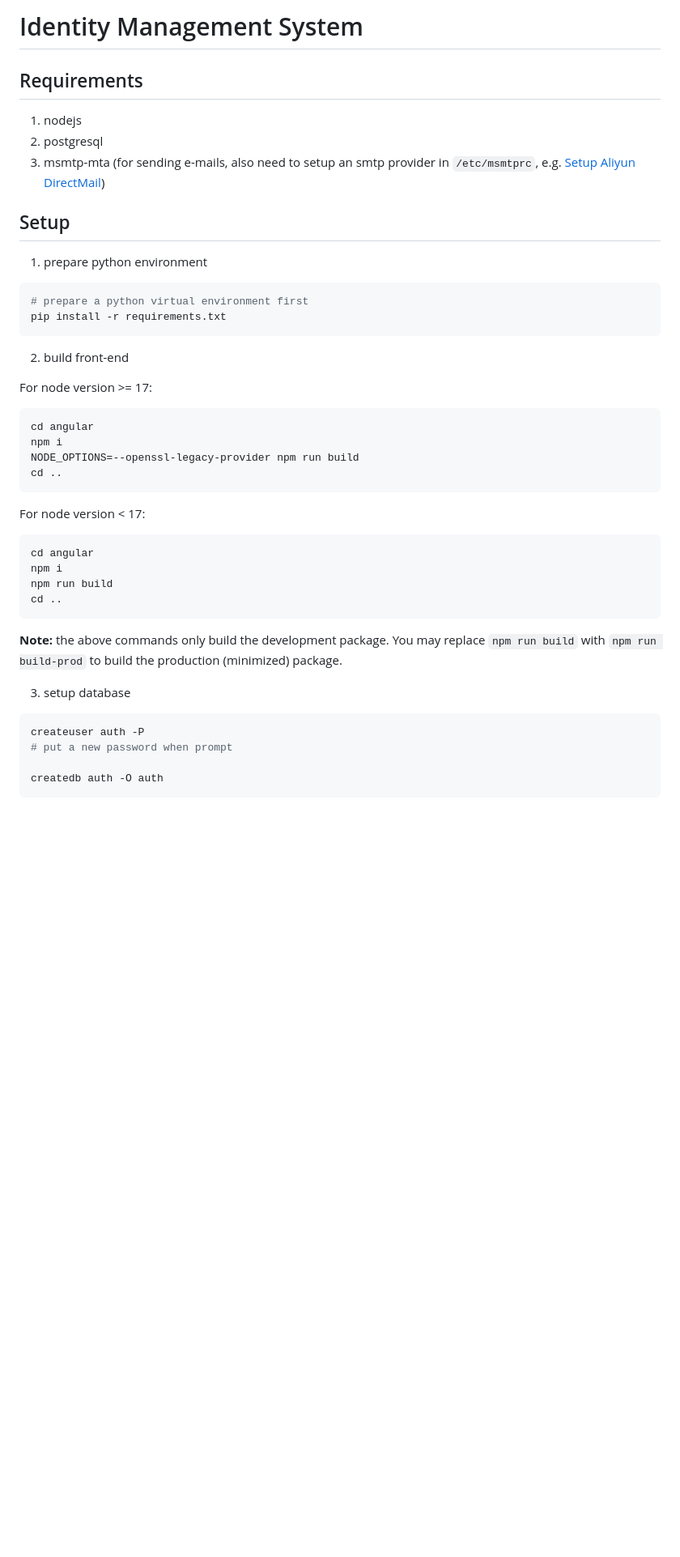
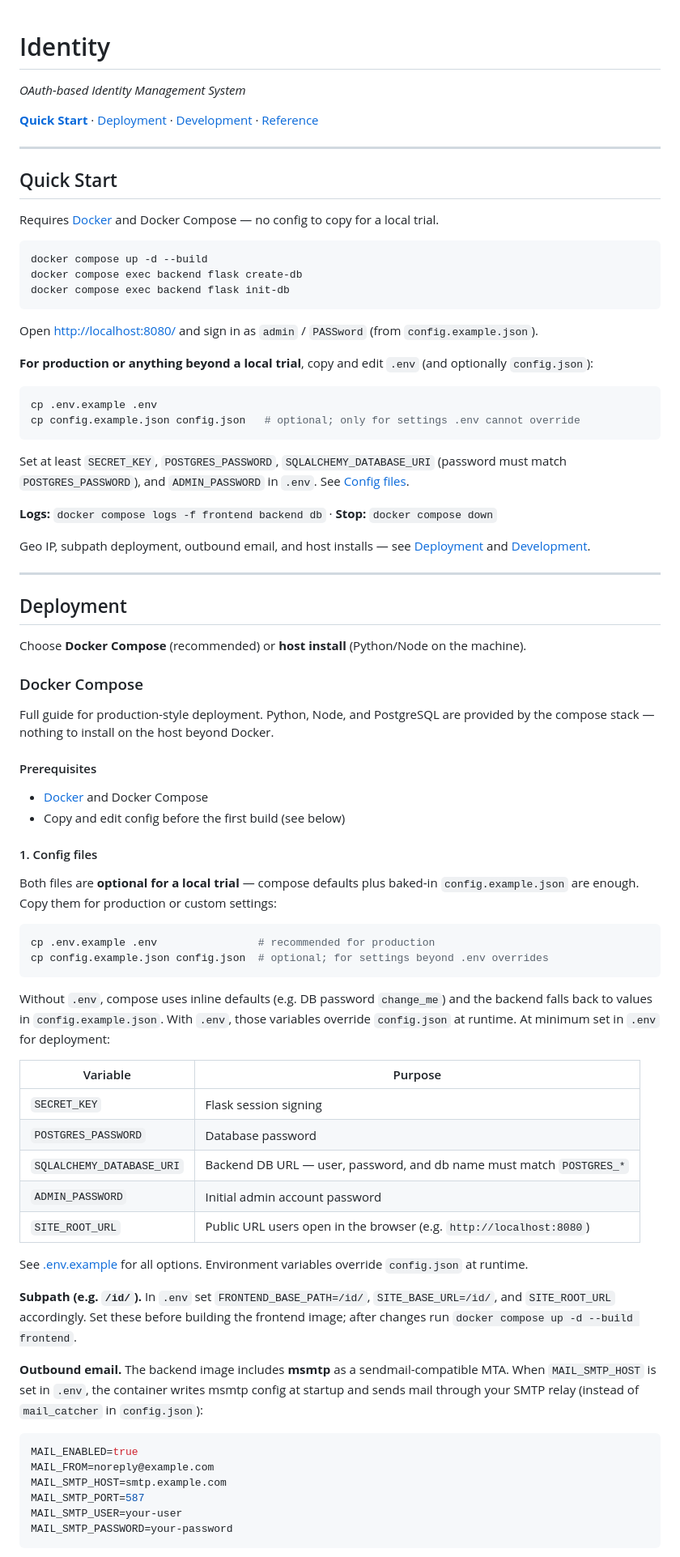
Before and after one commit to tjumyk/auth, a Markdown page: README.md, the part around one of its changes. Shown at 81% size. Drawn GitHub-style; blank space fills up the shorter version.

````diff
--- a/README.md
+++ b/README.md
@@ -1,44 +1,90 @@
-# Identity Management System
 
-## Requirements
 
-1. nodejs
-2. postgresql
-3. msmtp-mta (for sending e-mails, also need to setup an smtp provider in `/etc/msmtprc`, e.g. [Setup Aliyun DirectMail](https://gist.github.com/tjumyk/342611a2b2e7c5f12a9ea9d1162c8b26))
 
-## Setup
 
-1. prepare python environment
+# Identity
+
+*OAuth-based Identity Management System*
+
+
+
+**[Quick Start](#quick-start)** · [Deployment](#deployment) · [Development](#development) · [Reference](#reference)
+
+---
+
+## Quick Start
+
+Requires [Docker](https://docs.docker.com/get-docker/) and Docker Compose — no config to copy for a local trial.
+
 ```bash
-# prepare a python virtual environment first
-pip install -r requirements.txt
+docker compose up -d --build
+docker compose exec backend flask create-db
+docker compose exec backend flask init-db
 ```
 
-2. build front-end
+Open [http://localhost:8080/](http://localhost:8080/) and sign in as `admin` / `PASSword` (from `config.example.json`).
 
-For node version >= 17:
+**For production or anything beyond a local trial**, copy and edit `.env` (and optionally `config.json`):
+
 ```bash
-cd angular
-npm i
-NODE_OPTIONS=--openssl-legacy-provider npm run build
-cd ..
+cp .env.example .env
+cp config.example.json config.json   # optional; only for settings .env cannot override
 ```
 
-For node version < 17:
+Set at least `SECRET_KEY`, `POSTGRES_PASSWORD`, `SQLALCHEMY_DATABASE_URI` (password must match `POSTGRES_PASSWORD`), and `ADMIN_PASSWORD` in `.env`. See [Config files](#1-config-files).
+
+**Logs:** `docker compose logs -f frontend backend db` · **Stop:** `docker compose down`
+
+Geo IP, subpath deployment, outbound email, and host installs — see [Deployment](#deployment) and [Development](#development).
+
+---
+
+## Deployment
+
+Choose **Docker Compose** (recommended) or **host install** (Python/Node on the machine).
+
+### Docker Compose
+
+Full guide for production-style deployment. Python, Node, and PostgreSQL are provided by the compose stack — nothing to install on the host beyond Docker.
+
+#### Prerequisites
+
+- [Docker](https://docs.docker.com/get-docker/) and Docker Compose
+- Copy and edit config before the first build (see below)
+
+#### 1. Config files
+
+Both files are **optional for a local trial** — compose defaults plus baked-in `config.example.json` are enough. Copy them for production or custom settings:
+
 ```bash
-cd angular
-npm i
-npm run build
-cd ..
+cp .env.example .env                # recommended for production
+cp config.example.json config.json  # optional; for settings beyond .env overrides
 ```
 
-**Note:** the above commands only build the development package. You may replace `npm run build` with `npm run build-prod` to build the production (minimized) package.
+Without `.env`, compose uses inline defaults (e.g. DB password `change_me`) and the backend falls back to values in `config.example.json`. With `.env`, those variables override `config.json` at runtime. At minimum set in `.env` for deployment:
 
-3. setup database
+
+| Variable                  | Purpose                                                              |
+| ------------------------- | -------------------------------------------------------------------- |
+| `SECRET_KEY`              | Flask session signing                                                |
+| `POSTGRES_PASSWORD`       | Database password                                                    |
+| `SQLALCHEMY_DATABASE_URI` | Backend DB URL — user, password, and db name must match `POSTGRES_*` |
+| `ADMIN_PASSWORD`          | Initial admin account password                                       |
+| `SITE_ROOT_URL`           | Public URL users open in the browser (e.g. `http://localhost:8080`)  |
+
+
+See [.env.example](.env.example) for all options. Environment variables override `config.json` at runtime.
+
+**Subpath (e.g. `/id/`).** In `.env` set `FRONTEND_BASE_PATH=/id/`, `SITE_BASE_URL=/id/`, and `SITE_ROOT_URL` accordingly. Set these before building the frontend image; after changes run `docker compose up -d --build frontend`.
+
+**Outbound email.** The backend image includes **msmtp** as a sendmail-compatible MTA. When `MAIL_SMTP_HOST` is set in `.env`, the container writes msmtp config at startup and sends mail through your SMTP relay (instead of `mail_catcher` in `config.json`):
+
 ```bash
-createuser auth -P
-# put a new password when prompt
-
-createdb auth -O auth
+MAIL_ENABLED=true
+MAIL_FROM=noreply@example.com
+MAIL_SMTP_HOST=smtp.example.com
+MAIL_SMTP_PORT=587
+MAIL_SMTP_USER=your-user
+MAIL_SMTP_PASSWORD=your-password
 ```
 
````
Also changed, not shown: other parts of README.md (+151 -224 lines).
